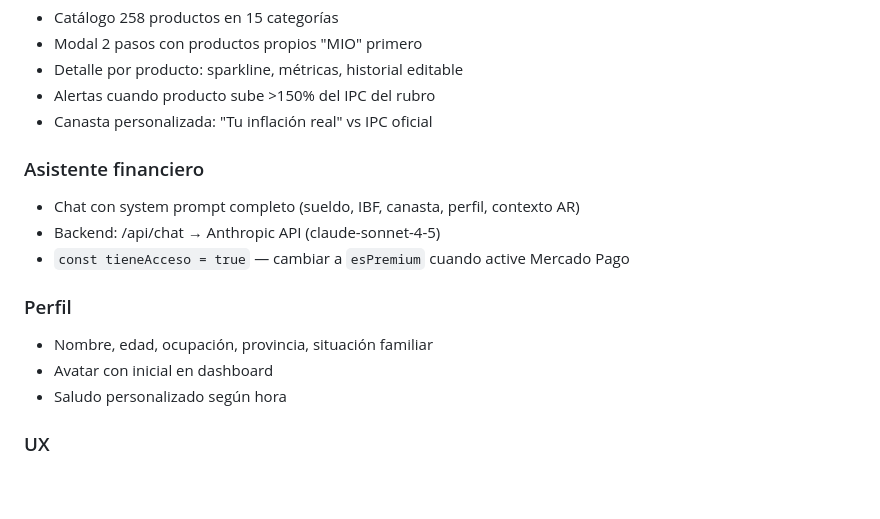
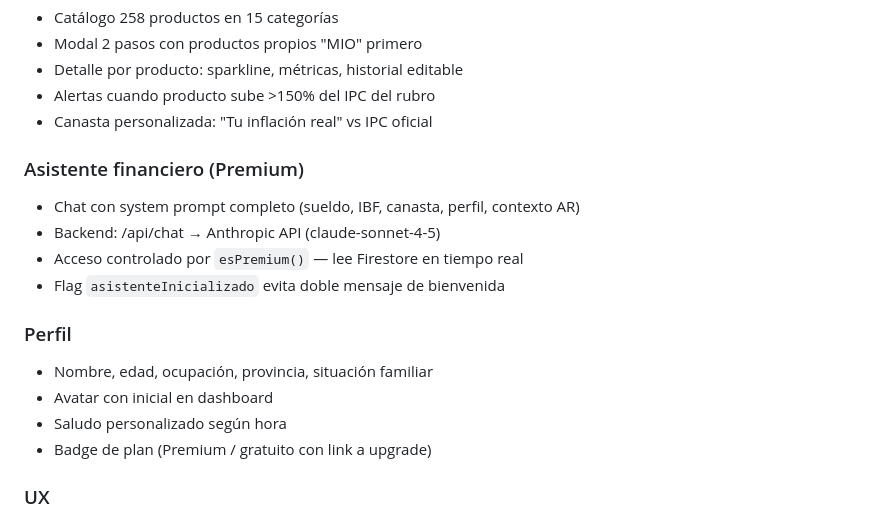
Before and after one commit to PesoReal/peso-real, a Markdown page: estados/construccion.md, the part around one of its changes. Rendered like a GitHub page; blank space fills up the shorter version.

```diff
--- a/estados/construccion.md
+++ b/estados/construccion.md
@@ -55,15 +67,17 @@ Este chat es exclusivamente para construcción técnica: vibecoding, archivos, d
 - Alertas cuando producto sube >150% del IPC del rubro
 - Canasta personalizada: "Tu inflación real" vs IPC oficial
 
-### Asistente financiero
+### Asistente financiero (Premium)
 - Chat con system prompt completo (sueldo, IBF, canasta, perfil, contexto AR)
 - Backend: /api/chat → Anthropic API (claude-sonnet-4-5)
-- `const tieneAcceso = true` — cambiar a `esPremium` cuando active Mercado Pago
+- Acceso controlado por `esPremium()` — lee Firestore en tiempo real
+- Flag `asistenteInicializado` evita doble mensaje de bienvenida
 
 ### Perfil
 - Nombre, edad, ocupación, provincia, situación familiar
 - Avatar con inicial en dashboard
 - Saludo personalizado según hora
+- Badge de plan (Premium / gratuito con link a upgrade)
 
 ### UX
 - Botón `?` contextual en todas las pantallas
```
Also changed, not shown: other parts of estados/construccion.md (+25 -5 lines).
